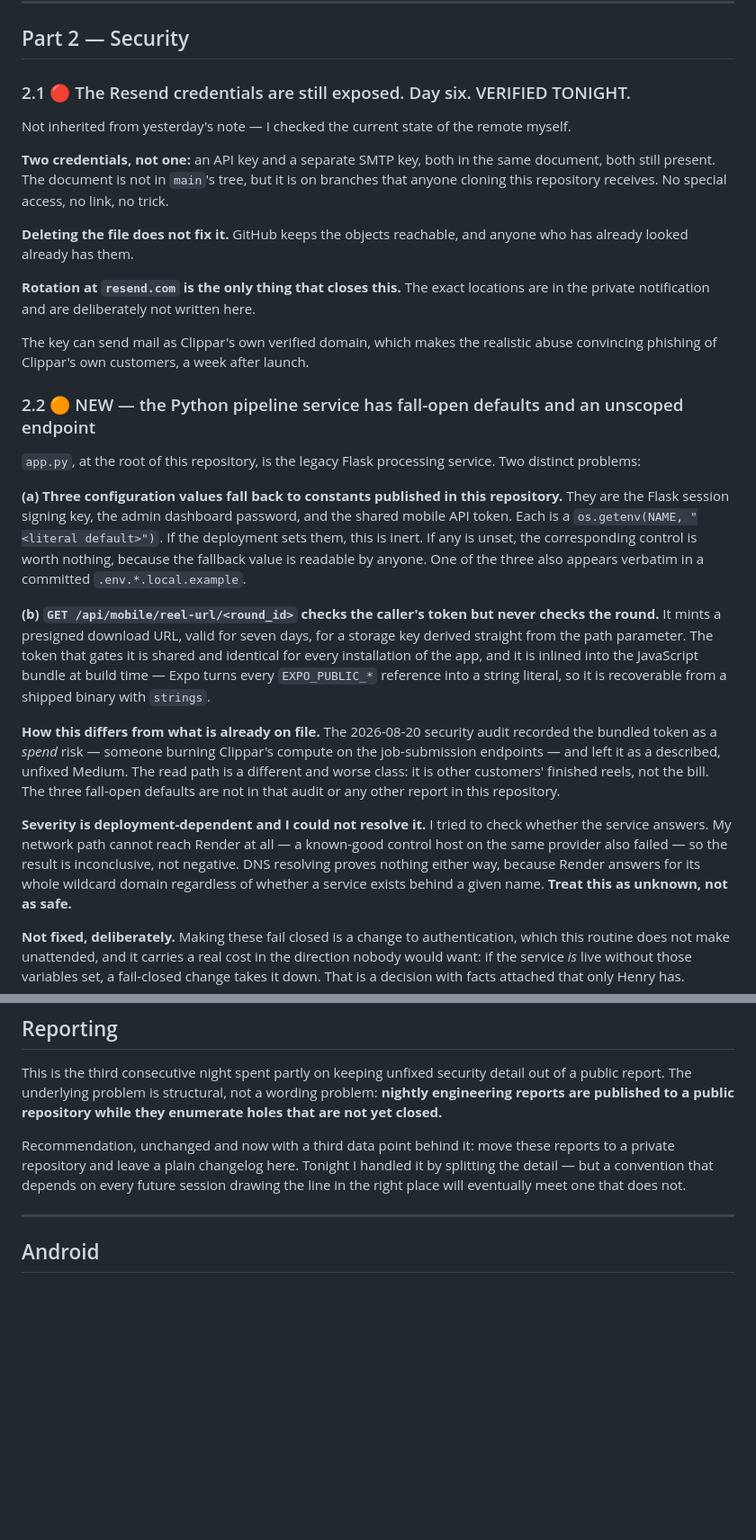
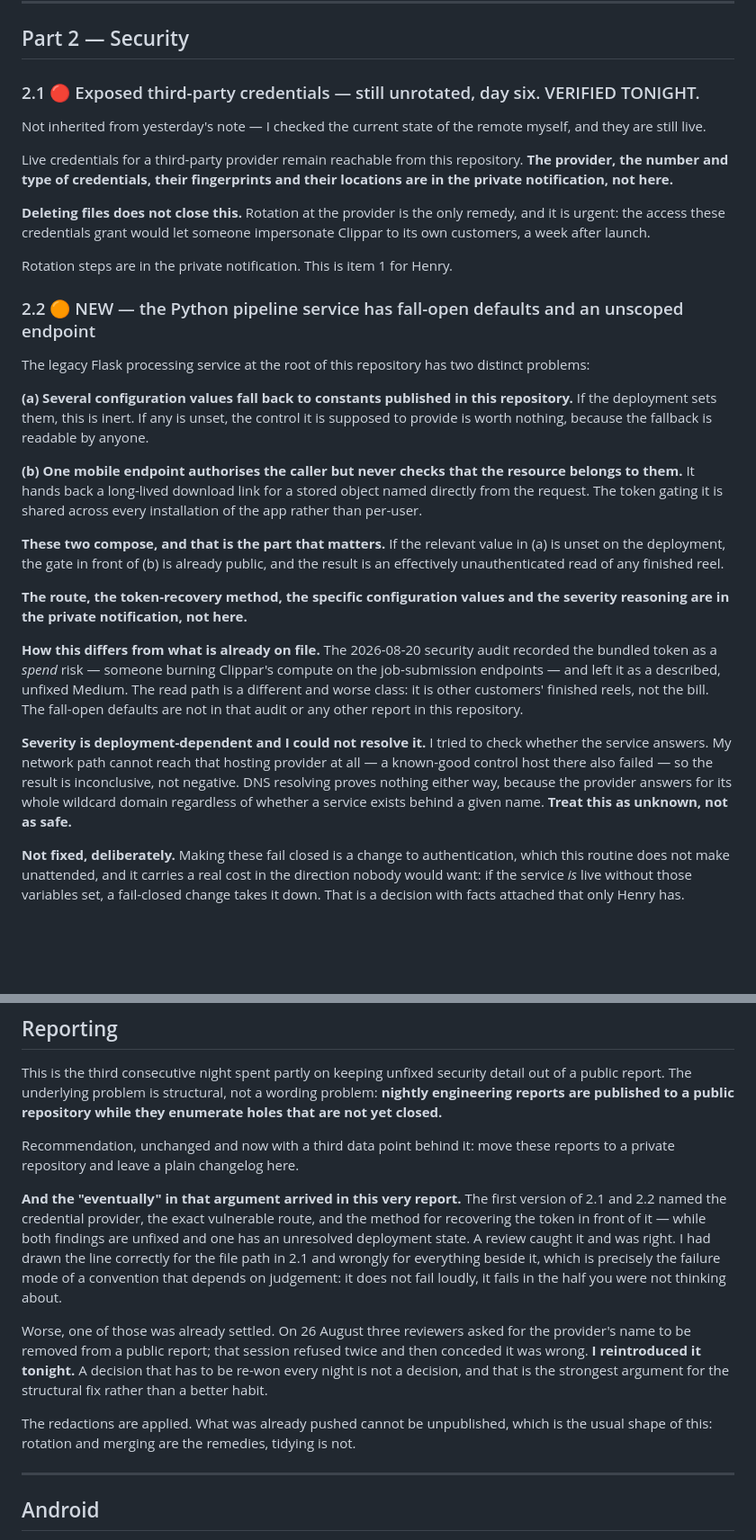
Before and after one commit to hendacow/Clippar, a Markdown page: reports/cto/2026-08-27.md, 2 parts joined by grey strips. Shown at 90% size. GitHub-like rendering; blank space fills up the shorter version.

Commit message:
Redact the report: provider, route and token-recovery method out
A review was right that the first version published a search specification
for two findings that are still unfixed — one of which has an unresolved
deployment state. It named the credential provider, the exact vulnerable
route, and how to recover the token in front of it.

All of that moves to the private notification. Every actionable instruction
stays: which decision is needed, what to rotate, what to merge.

Also records that the 26 Aug session settled the provider-name question and
this report reintroduced it — a decision that must be re-won nightly is not a
decision, and that is the argument for moving these reports to a private
repository rather than for trying harder.

Co-Authored-By: Claude Opus 5 <noreply@anthropic.com>

```diff
--- a/reports/cto/2026-08-27.md
+++ b/reports/cto/2026-08-27.md
@@ -107,57 +107,55 @@ footage, so I am not calling it a defect.
 
 ## Part 2 — Security
 
-### 2.1 🔴 The Resend credentials are still exposed. Day six. VERIFIED TONIGHT.
+### 2.1 🔴 Exposed third-party credentials — still unrotated, day six. VERIFIED TONIGHT.
 
 Not inherited from yesterday's note — I checked the current state of the remote
-myself.
+myself, and they are still live.
 
-**Two credentials, not one:** an API key and a separate SMTP key, both in the
-same document, both still present. The document is not in `main`'s tree, but it
-is on branches that anyone cloning this repository receives. No special access,
-no link, no trick.
+Live credentials for a third-party provider remain reachable from this
+repository. **The provider, the number and type of credentials, their
+fingerprints and their locations are in the private notification, not here.**
 
-**Deleting the file does not fix it.** GitHub keeps the objects reachable, and
-anyone who has already looked already has them.
+**Deleting files does not close this.** Rotation at the provider is the only
+remedy, and it is urgent: the access these credentials grant would let someone
+impersonate Clippar to its own customers, a week after launch.
 
-**Rotation at `resend.com` is the only thing that closes this.** The exact
-locations are in the private notification and are deliberately not written here.
-
-The key can send mail as Clippar's own verified domain, which makes the realistic
-abuse convincing phishing of Clippar's own customers, a week after launch.
+Rotation steps are in the private notification. This is item 1 for Henry.
 
 ### 2.2 🟠 NEW — the Python pipeline service has fall-open defaults and an unscoped endpoint
 
-`app.py`, at the root of this repository, is the legacy Flask processing service.
-Two distinct problems:
+The legacy Flask processing service at the root of this repository has two
+distinct problems:
 
-**(a) Three configuration values fall back to constants published in this
-repository.** They are the Flask session signing key, the admin dashboard
-password, and the shared mobile API token. Each is a `os.getenv(NAME, "<literal
-default>")`. If the deployment sets them, this is inert. If any is unset, the
-corresponding control is worth nothing, because the fallback value is readable by
-anyone. One of the three also appears verbatim in a committed
-`.env.*.local.example`.
+**(a) Several configuration values fall back to constants published in this
+repository.** If the deployment sets them, this is inert. If any is unset, the
+control it is supposed to provide is worth nothing, because the fallback is
+readable by anyone.
 
-**(b) `GET /api/mobile/reel-url/<round_id>` checks the caller's token but never
-checks the round.** It mints a presigned download URL, valid for seven days, for
-a storage key derived straight from the path parameter. The token that gates it
-is shared and identical for every installation of the app, and it is inlined into
-the JavaScript bundle at build time — Expo turns every `EXPO_PUBLIC_*` reference
-into a string literal, so it is recoverable from a shipped binary with `strings`.
+**(b) One mobile endpoint authorises the caller but never checks that the
+resource belongs to them.** It hands back a long-lived download link for a stored
+object named directly from the request. The token gating it is shared across every
+installation of the app rather than per-user.
+
+**These two compose, and that is the part that matters.** If the relevant value
+in (a) is unset on the deployment, the gate in front of (b) is already public,
+and the result is an effectively unauthenticated read of any finished reel.
+
+**The route, the token-recovery method, the specific configuration values and the
+severity reasoning are in the private notification, not here.**
 
 **How this differs from what is already on file.** The 2026-08-20 security audit
 recorded the bundled token as a *spend* risk — someone burning Clippar's compute
 on the job-submission endpoints — and left it as a described, unfixed Medium. The
 read path is a different and worse class: it is other customers' finished reels,
-not the bill. The three fall-open defaults are not in that audit or any other
-report in this repository.
+not the bill. The fall-open defaults are not in that audit or any other report in
+this repository.
 
 **Severity is deployment-dependent and I could not resolve it.** I tried to check
-whether the service answers. My network path cannot reach Render at all — a
-known-good control host on the same provider also failed — so the result is
-inconclusive, not negative. DNS resolving proves nothing either way, because
-Render answers for its whole wildcard domain regardless of whether a service
+whether the service answers. My network path cannot reach that hosting provider
+at all — a known-good control host there also failed — so the result is
+inconclusive, not negative. DNS resolving proves nothing either way, because the
+provider answers for its whole wildcard domain regardless of whether a service
 exists behind a given name. **Treat this as unknown, not as safe.**
 
 **Not fixed, deliberately.** Making these fail closed is a change to
@@ -255,10 +253,26 @@ wording problem: **nightly engineering reports are published to a public
 repository while they enumerate holes that are not yet closed.**
 
 Recommendation, unchanged and now with a third data point behind it: move these
-reports to a private repository and leave a plain changelog here. Tonight I
-handled it by splitting the detail — but a convention that depends on every
-future session drawing the line in the right place will eventually meet one that
-does not.
+reports to a private repository and leave a plain changelog here.
+
+**And the "eventually" in that argument arrived in this very report.** The first
+version of 2.1 and 2.2 named the credential provider, the exact vulnerable route,
+and the method for recovering the token in front of it — while both findings are
+unfixed and one has an unresolved deployment state. A review caught it and was
+right. I had drawn the line correctly for the file path in 2.1 and wrongly for
+everything beside it, which is precisely the failure mode of a convention that
+depends on judgement: it does not fail loudly, it fails in the half you were not
+thinking about.
+
+Worse, one of those was already settled. On 26 August three reviewers asked for
+the provider's name to be removed from a public report; that session refused
+twice and then conceded it was wrong. **I reintroduced it tonight.** A decision
+that has to be re-won every night is not a decision, and that is the strongest
+argument for the structural fix rather than a better habit.
+
+The redactions are applied. What was already pushed cannot be unpublished, which
+is the usual shape of this: rotation and merging are the remedies, tidying is
+not.
 
 ---
 
```
Also changed, not shown: other parts of reports/cto/2026-08-27.md (+8 -8 lines).
